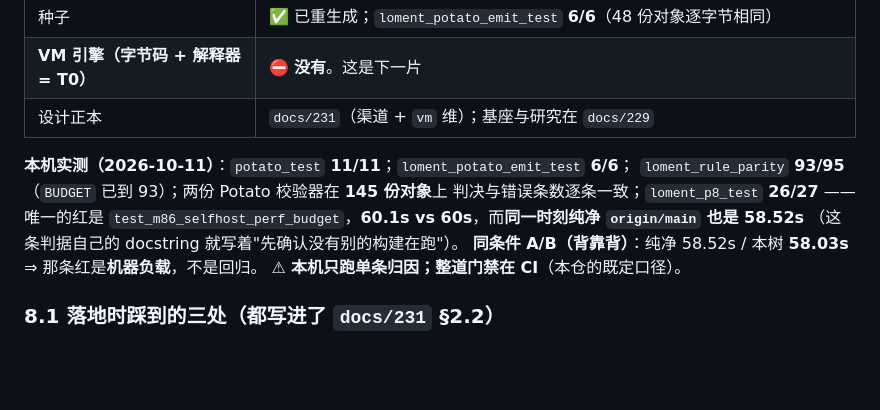
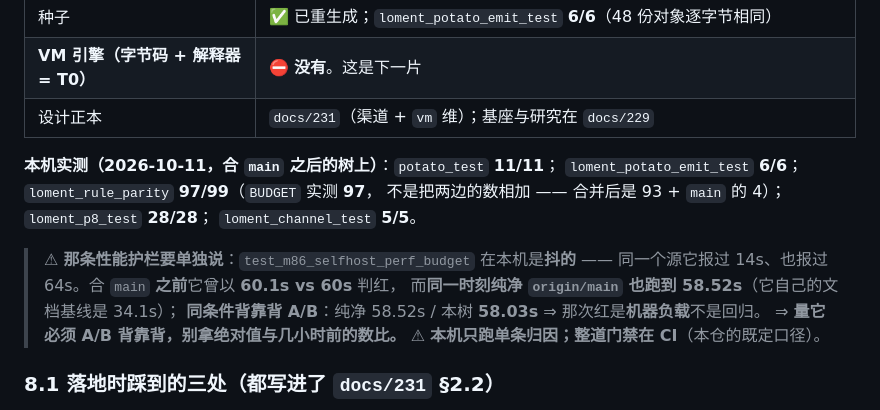
Before and after one commit to FujoJTOP/loment, a Markdown page: docs/232-loment-vm.md, the part around the change. GitHub-like rendering; blank space fills up the shorter version.

Commit message:
docs/232：实测数改成合 `main` 之后的（p8 28/28、parity 97/99），并写明那条性能护栏是抖的

```diff
--- a/docs/232-loment-vm.md
+++ b/docs/232-loment-vm.md
@@ -268,13 +268,17 @@ Loment 要的"可核的缺席/组成"**方向相反**。详见 `docs/229` §1.5.
 | **VM 引擎（字节码 + 解释器 = T0）** | ⛔ **没有**。这是下一片 |
 | 设计正本 | `docs/231`（渠道 + `vm` 维）；基座与研究在 `docs/229` |
 
-**本机实测（2026-10-11）**：`potato_test` **11/11**；`loment_potato_emit_test` **6/6**；
-`loment_rule_parity` **93/95**（`BUDGET` 已到 93）；两份 Potato 校验器在 **145 份对象**上
-判决与错误条数逐条一致；`loment_p8_test` **26/27** —— 唯一的红是
-`test_m86_selfhost_perf_budget`，**60.1s vs 60s**，而**同一时刻纯净 `origin/main` 也是 58.52s**
-（这条判据自己的 docstring 就写着"先确认没有别的构建在跑"）。
-**同条件 A/B（背靠背）**：纯净 58.52s / 本树 **58.03s** ⇒ 那条红是**机器负载**，不是回归。
-⚠ **本机只跑单条归因；整道门禁在 CI**（本仓的既定口径）。
+**本机实测（2026-10-11，合 `main` 之后的树上）**：`potato_test` **11/11**；
+`loment_potato_emit_test` **6/6**；`loment_rule_parity` **97/99**（`BUDGET` 实测 **97**，
+不是把两边的数相加 —— 合并后是 93 + `main` 的 4）；`loment_p8_test` **28/28**；
+`loment_channel_test` **5/5**。
+
+> ⚠ **那条性能护栏要单独说**：`test_m86_selfhost_perf_budget` 在本机是**抖的** ——
+> 同一个源它报过 14s、也报过 64s。合 `main` **之前**它曾以 **60.1s vs 60s** 判红，
+> 而**同一时刻纯净 `origin/main` 也跑到 58.52s**（它自己的文档基线是 34.1s）；
+> **同条件背靠背 A/B**：纯净 58.52s / 本树 **58.03s** ⇒ 那次红是**机器负载**不是回归。
+> ⇒ **量它必须 A/B 背靠背，别拿绝对值与几小时前的数比。**
+> ⚠ **本机只跑单条归因；整道门禁在 CI**（本仓的既定口径）。
 
 ### 8.1 落地时踩到的三处（都写进了 `docs/231` §2.2）
 
```
